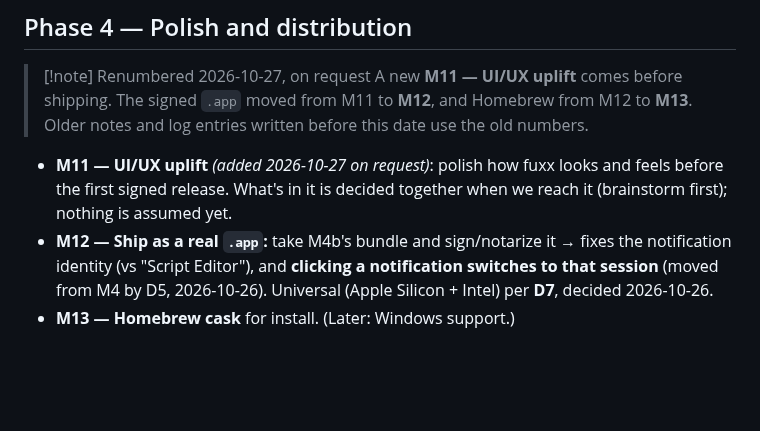
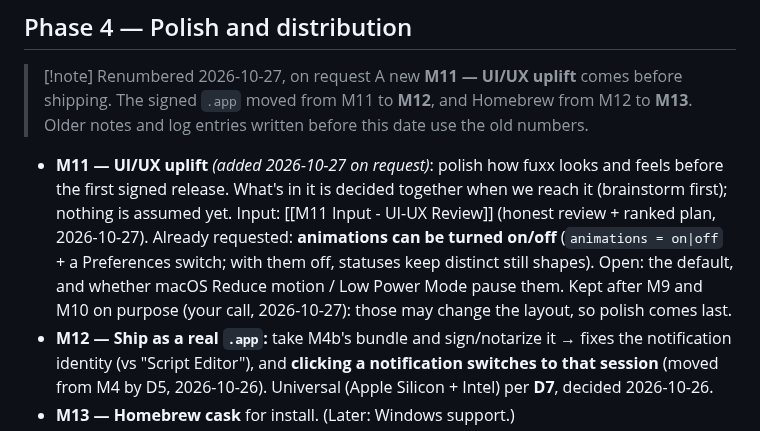
Before and after one commit to fitzfitz/fuxx-cli, a Markdown page: docs/04-Development/40 - Roadmap.md, the part around the change. Drawn GitHub-style; blank space fills up the shorter version.

Commit message:
docs: M11 input — UI/UX review; animation toggle requested; two sidebar/theme bugs logged

```diff
--- a/docs/04-Development/40 - Roadmap.md
+++ b/docs/04-Development/40 - Roadmap.md
@@ -58,6 +58,10 @@ each before the next; record it in [[60 - Progress Log]]. Features referenced he
 
 - **M11 — UI/UX uplift** *(added 2026-10-27 on request)*: polish how fuxx looks and feels before the first signed
   release. What's in it is decided together when we reach it (brainstorm first); nothing is assumed yet.
+  Input: [[M11 Input - UI-UX Review]] (honest review + ranked plan, 2026-10-27). Already requested: **animations
+  can be turned on/off** (`animations = on|off` + a Preferences switch; with them off, statuses keep distinct still
+  shapes). Open: the default, and whether macOS Reduce motion / Low Power Mode pause them. Kept after M9 and M10
+  on purpose (your call, 2026-10-27): those may change the layout, so polish comes last.
 - **M12 — Ship as a real `.app`:** take M4b's bundle and sign/notarize it → fixes the notification identity (vs "Script Editor"), and **clicking a notification switches to that session** (moved from M4 by D5, 2026-10-26). Universal (Apple Silicon + Intel) per **D7**, decided 2026-10-26.
 - **M13 — Homebrew cask** for install. (Later: Windows support.)
 
```
Also changed, not shown: docs/04-Development/M11 Input - UI-UX Review.md (added, +471 -0 lines), 1 other file.
